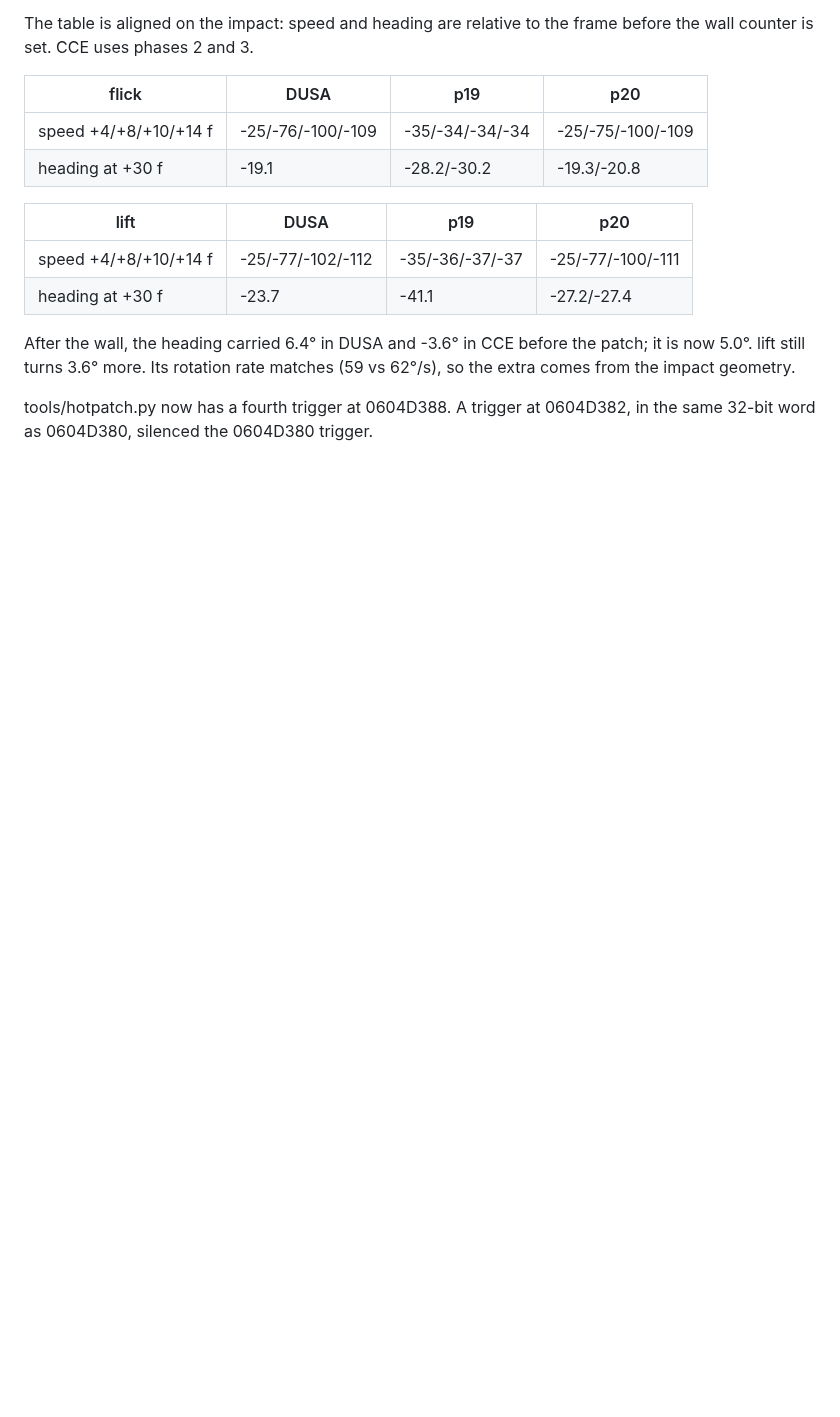
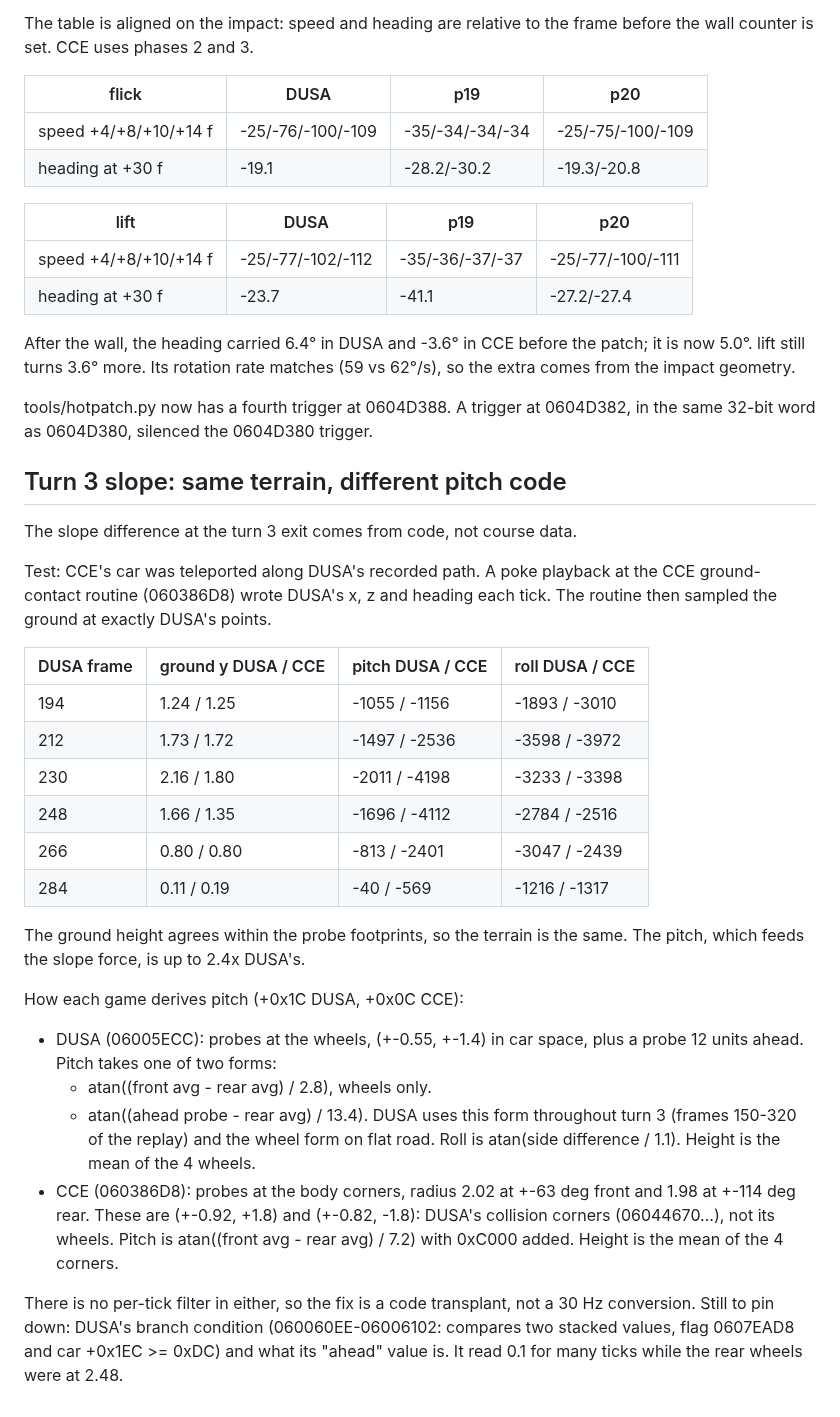
Before and after one commit to AJBats/daytona-cce95, a Markdown page: docs/conformance.md, the part around the change. Drawn GitHub-style; blank space fills up the shorter version.

Commit message:
Record turn 3 slope cause: same terrain, different pitch code
Co-Authored-By: Claude Opus 5.5 (1M context) <noreply@anthropic.com>

```diff
--- a/docs/conformance.md
+++ b/docs/conformance.md
@@ -545,3 +545,43 @@ matches (59 vs 62°/s), so the extra comes from the impact geometry.
 tools/hotpatch.py now has a fourth trigger at 0604D388. A trigger at
 0604D382, in the same 32-bit word as 0604D380, silenced the 0604D380
 trigger.
+
+## Turn 3 slope: same terrain, different pitch code
+
+The slope difference at the turn 3 exit comes from code, not course data.
+
+Test: CCE's car was teleported along DUSA's recorded path. A poke playback
+at the CCE ground-contact routine (060386D8) wrote DUSA's x, z and heading
+each tick. The routine then sampled the ground at exactly DUSA's points.
+
+| DUSA frame | ground y DUSA / CCE | pitch DUSA / CCE | roll DUSA / CCE |
+|---|---|---|---|
+| 194 | 1.24 / 1.25 | -1055 / -1156 | -1893 / -3010 |
+| 212 | 1.73 / 1.72 | -1497 / -2536 | -3598 / -3972 |
+| 230 | 2.16 / 1.80 | -2011 / -4198 | -3233 / -3398 |
+| 248 | 1.66 / 1.35 | -1696 / -4112 | -2784 / -2516 |
+| 266 | 0.80 / 0.80 | -813 / -2401 | -3047 / -2439 |
+| 284 | 0.11 / 0.19 | -40 / -569 | -1216 / -1317 |
+
+The ground height agrees within the probe footprints, so the terrain is the
+same. The pitch, which feeds the slope force, is up to 2.4x DUSA's.
+
+How each game derives pitch (+0x1C DUSA, +0x0C CCE):
+
+- DUSA (06005ECC): probes at the wheels, (+-0.55, +-1.4) in car space,
+  plus a probe 12 units ahead. Pitch takes one of two forms:
+  - atan((front avg - rear avg) / 2.8), wheels only.
+  - atan((ahead probe - rear avg) / 13.4). DUSA uses this form throughout
+    turn 3 (frames 150-320 of the replay) and the wheel form on flat road.
+  Roll is atan(side difference / 1.1). Height is the mean of the 4 wheels.
+- CCE (060386D8): probes at the body corners, radius 2.02 at +-63 deg
+  front and 1.98 at +-114 deg rear. These are (+-0.92, +1.8) and
+  (+-0.82, -1.8): DUSA's collision corners (06044670...), not its wheels.
+  Pitch is atan((front avg - rear avg) / 7.2) with 0xC000 added.
+  Height is the mean of the 4 corners.
+
+There is no per-tick filter in either, so the fix is a code transplant,
+not a 30 Hz conversion. Still to pin down: DUSA's branch condition
+(060060EE-06006102: compares two stacked values, flag 0607EAD8 and car
++0x1EC >= 0xDC) and what its "ahead" value is. It read 0.1 for many ticks
+while the rear wheels were at 2.48.
```
